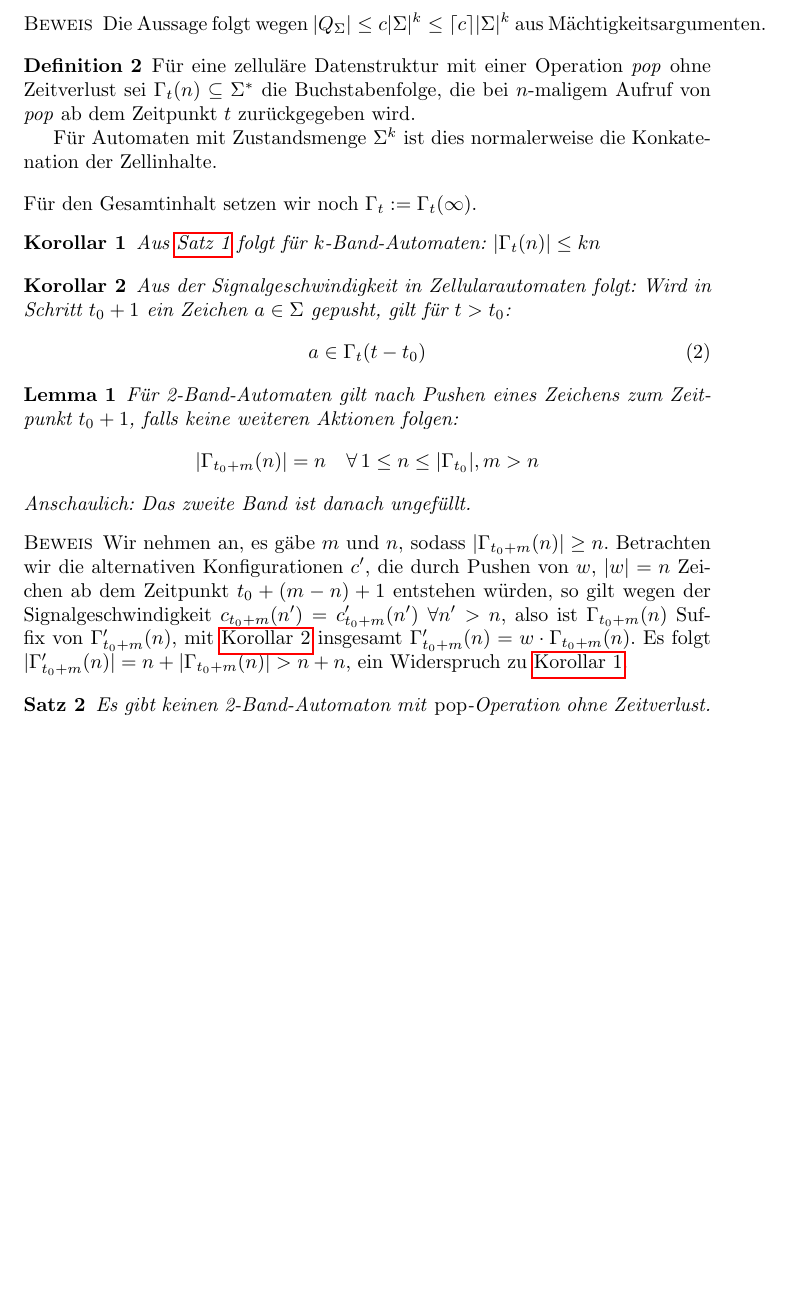
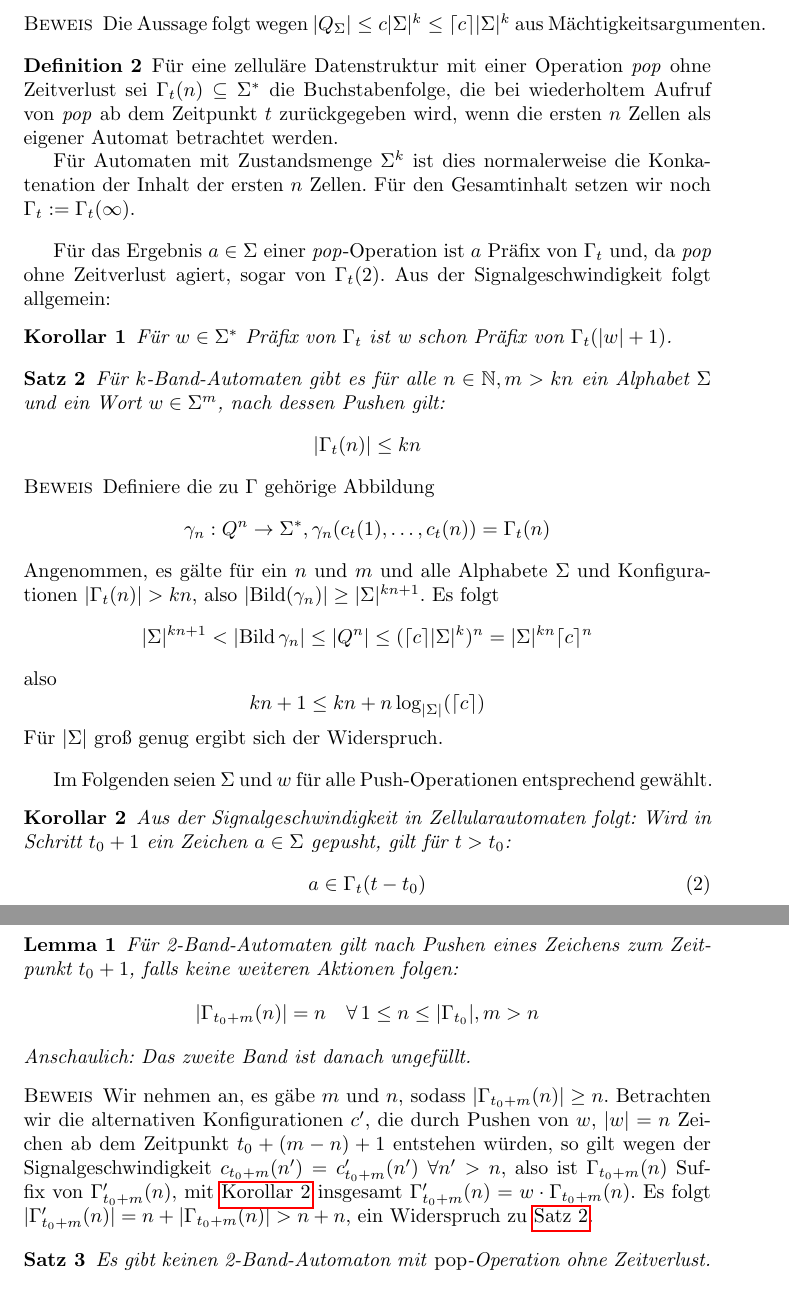
Before and after one commit to Kha/ca-datastructs, a LaTeX document (ca.tex): part of the page before the commit and two parts of pages 1 and 2 of 2 after it, the two joined at a grey line, cut so that both start at the same text, the shorter picture padded with empty space. Compiled offline with pdfLaTeX.

Commit message:
Fix space-size theorem

```diff
--- a/ca.tex
+++ b/ca.tex
@@ -6,6 +6,8 @@
 \usepackage{amsmath,amsfonts}
 \usepackage[hyperref,standard,thref]{ntheorem}
 \usepackage{hyperref}
+
+\DeclareMathOperator{\bild}{Bild}
 
 \begin{document}
 
@@ -33,15 +35,35 @@
 \end{satz}
 
 \begin{definition}
-    Für eine zelluläre Datenstruktur mit einer Operation \emph{pop} ohne Zeitverlust sei $\Gamma_t(n) \subseteq \Sigma^*$ die Buchstabenfolge, die bei $n$-maligem Aufruf von \emph{pop} ab dem Zeitpunkt $t$ zurückgegeben wird.
+    Für eine zelluläre Datenstruktur mit einer Operation \emph{pop} ohne Zeitverlust sei $\Gamma_t(n) \subseteq \Sigma^*$ die Buchstabenfolge, die bei wiederholtem Aufruf von \emph{pop} ab dem Zeitpunkt $t$ zurückgegeben wird, wenn die ersten $n$ Zellen als eigener Automat betrachtet werden.
 
-    Für Automaten mit Zustandsmenge $\Sigma^k$ ist dies normalerweise die Konkatenation der Zellinhalte.
+    Für Automaten mit Zustandsmenge $\Sigma^k$ ist dies normalerweise die Konkatenation der Inhalt der ersten $n$ Zellen.
+    Für den Gesamtinhalt setzen wir noch $\Gamma_t := \Gamma_t(\infty)$.
 \end{definition}
-    Für den Gesamtinhalt setzen wir noch $\Gamma_t := \Gamma_t(\infty)$.
+
+Für das Ergebnis $a \in \Sigma$ einer \emph{pop}-Operation ist $a$ Präfix von $\Gamma_t$ und, da \emph{pop} ohne Zeitverlust agiert, sogar von $\Gamma_t(2)$. Aus der Signalgeschwindigkeit folgt allgemein:
 \begin{korollar}
+    \label{thm:gamma-in-gamma}
+    Für $w \in \Sigma^*$ Präfix von $\Gamma_t$ ist w schon Präfix von $\Gamma_t(\abs{w}+1)$.
+\end{korollar}
+
+\begin{satz}
     \label{cor:spacesize}
-    Aus \thref{thm:tape-hom} folgt für $k$-Band-Automaten: $\abs{\Gamma_t(n)} \leq kn$
-\end{korollar}
+    Für $k$-Band-Automaten gibt es für alle $n \in \mathbb{N}, m > kn$ ein Alphabet $\Sigma$ und ein Wort $w \in \Sigma^m$, nach dessen Pushen gilt:
+    \[ \abs{\Gamma_t(n)} \leq kn \]
+    \begin{beweis}
+        Definiere die zu $\Gamma$ gehörige Abbildung
+        \[ \gamma_n : Q^n \rightarrow \Sigma^*, \gamma_n(c_t(1), \dots, c_t(n)) = \Gamma_t(n)\]
+        Angenommen, es gälte für ein $n$ und $m$ und alle Alphabete $\Sigma$ und Konfigurationen $\abs{\Gamma_t(n)} > kn$, also $\abs{\bild(\gamma_n)} \geq \abs{\Sigma}^{kn+1}$.
+        Es folgt
+        \[ \abs\Sigma^{kn+1} < \abs{\bild{\gamma_n}} \leq \abs{Q^n} \leq (\ceil{c}\abs{\Sigma}^k)^n = \abs{\Sigma}^{kn} \ceil{c}^n \]
+        also
+        \[ kn + 1 \leq kn + n \log_{\abs\Sigma}(\ceil{c}) \]
+        Für $\abs{\Sigma}$ groß genug ergibt sich der Widerspruch.
+    \end{beweis}
+\end{satz}
+
+Im Folgenden seien $\Sigma$ und $w$ für alle Push-Operationen entsprechend gewählt.
 
 \begin{korollar}
     \label{cor:signalpush}
```
